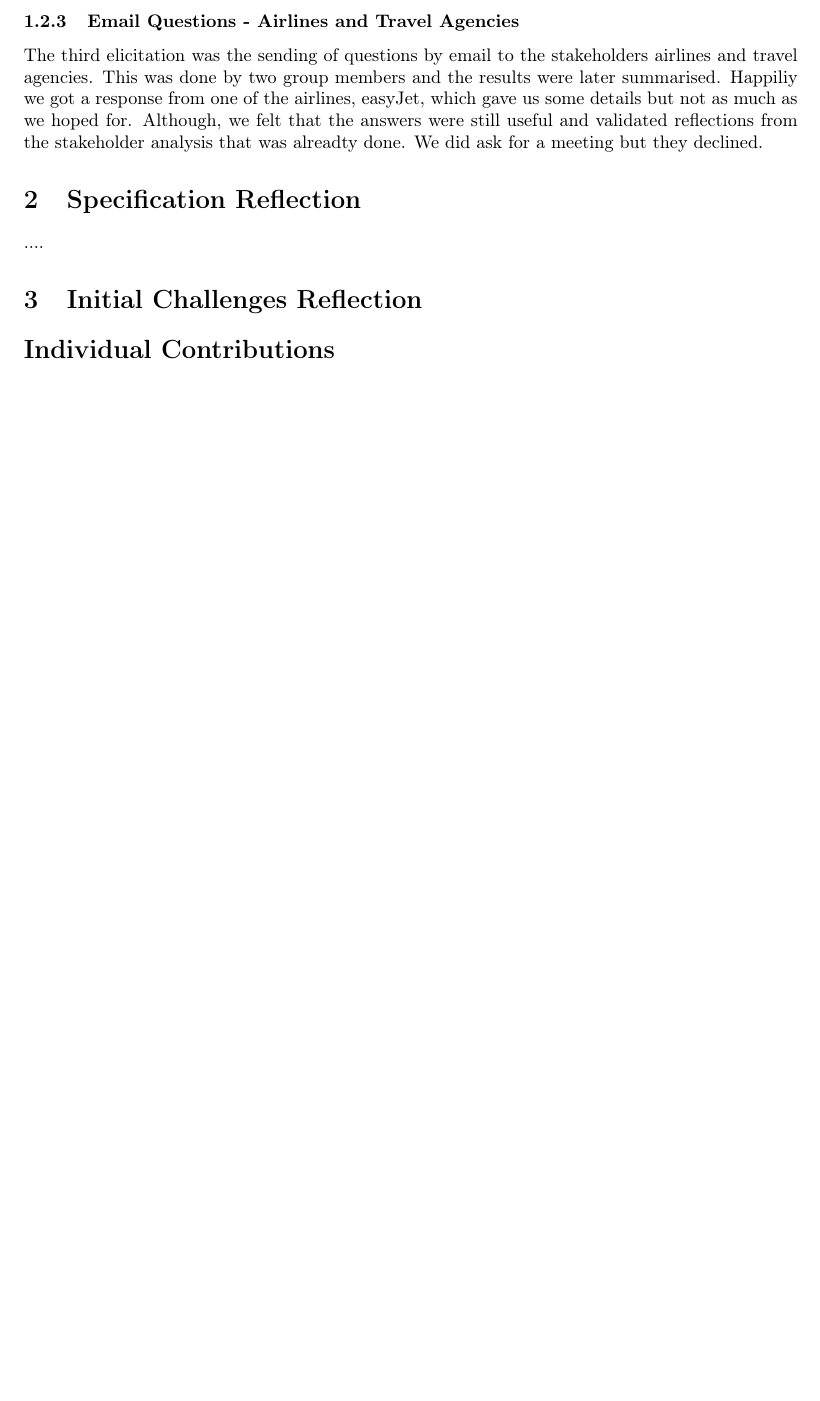
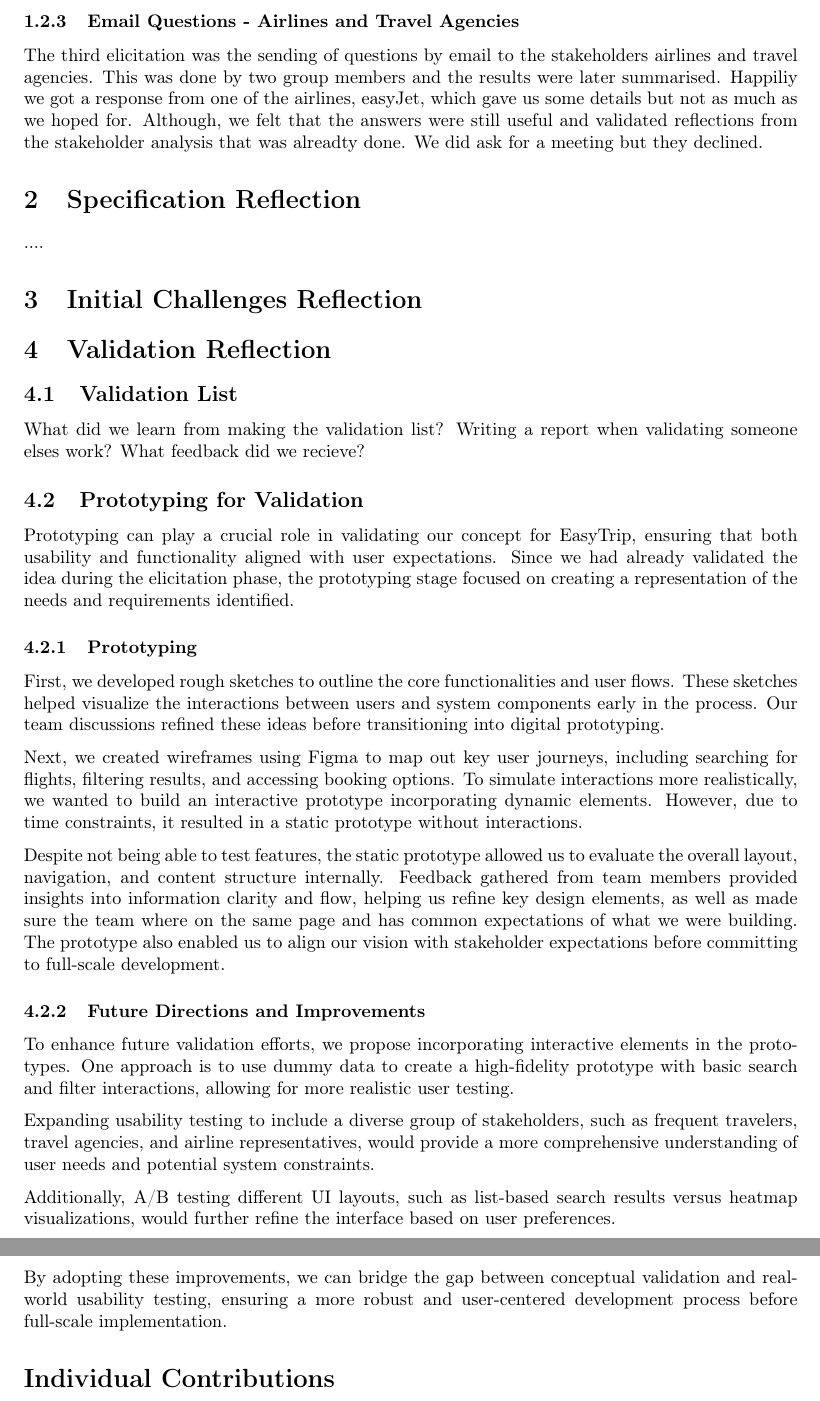
Before and after one commit to andreroxhage/ETSN15-Software-Requirements-Engineering, a LaTeX document (Release 1/ProjectExperiences.tex, which reads Release 1/subsections/validationReflection.tex): part of page 3 of 3 before the commit and two parts of pages 3 and 4 of 4 after it, the two joined at a grey line, cut so that both start at the same text, the shorter picture padded with empty space. Compiled offline with pdfLaTeX.

Commit message:
Prototyping reflections

```diff
--- a/Release 1/ProjectExperiences.tex
+++ b/Release 1/ProjectExperiences.tex
@@ -69,6 +69,9 @@
 \section{Initial Challenges Reflection}
 \input{subsections/initialChallengesReflection.tex}
 
+\section{Validation Reflection}
+\input{subsections/validationReflection.tex}
+
 \section*{Individual Contributions}
 
 \begin{tabular}{|l|p{10cm}|}
--- /dev/null
+++ b/Release 1/subsections/validationReflection.tex
@@ -0,0 +1,24 @@
+\subsection{Validation List}
+What did we learn from making the validation list?
+Writing a report when validating someone elses work?
+What feedback did we recieve?
+
+
+\subsection{Prototyping for Validation}
+Prototyping can play a crucial role in validating our concept for EasyTrip, ensuring that both usability and functionality aligned with user expectations. Since we had already validated the idea during the elicitation phase, the prototyping stage focused on creating a representation of the needs and requirements identified.
+\subsubsection{Prototyping}
+First, we developed rough sketches to outline the core functionalities and user flows. These sketches helped visualize the interactions between users and system components early in the process. Our team discussions refined these ideas before transitioning into digital prototyping.
+
+Next, we created wireframes using Figma to map out key user journeys, including searching for flights, filtering results, and accessing booking options. To simulate interactions more realistically, we wanted to build an interactive prototype incorporating dynamic elements. However, due to time constraints, it resulted in a static prototype without interactions.
+
+Despite not being able to test features, the static prototype allowed us to evaluate the overall layout, navigation, and content structure internally. Feedback gathered from team members provided insights into information clarity and flow, helping us refine key design elements, as well as made sure the team where on the same page and has common expectations of what we were building. The prototype also enabled us to align our vision with stakeholder expectations before committing to full-scale development.
+
+\subsubsection{Future Directions and Improvements}
+
+To enhance future validation efforts, we propose incorporating interactive elements in the prototypes. One approach is to use dummy data to create a high-fidelity prototype with basic search and filter interactions, allowing for more realistic user testing.
+
+Expanding usability testing to include a diverse group of stakeholders, such as frequent travelers, travel agencies, and airline representatives, would provide a more comprehensive understanding of user needs and potential system constraints.
+
+Additionally, A/B testing different UI layouts, such as list-based search results versus heatmap visualizations, would further refine the interface based on user preferences.
+
+By adopting these improvements, we can bridge the gap between conceptual validation and real-world usability testing, ensuring a more robust and user-centered development process before full-scale implementation.
```
